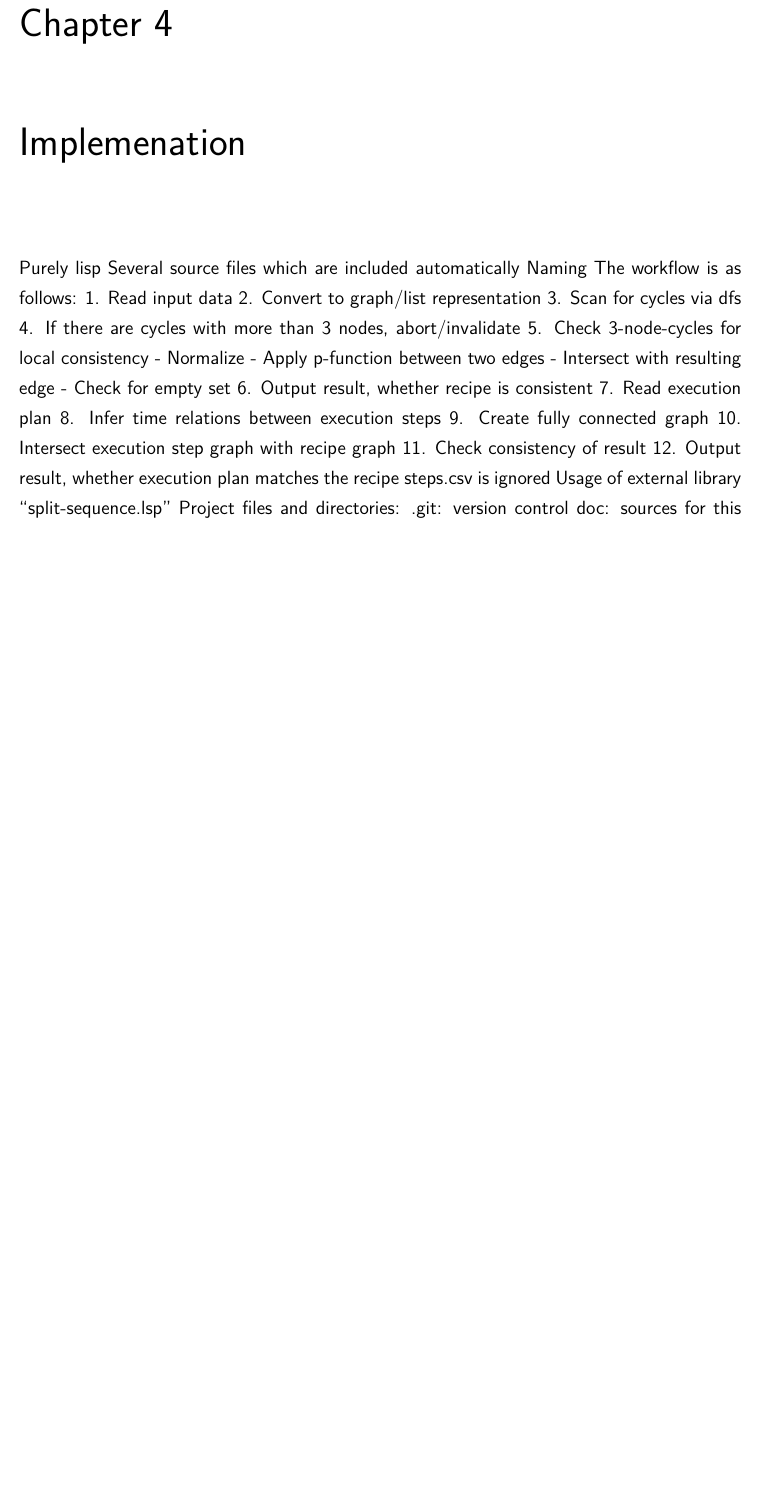
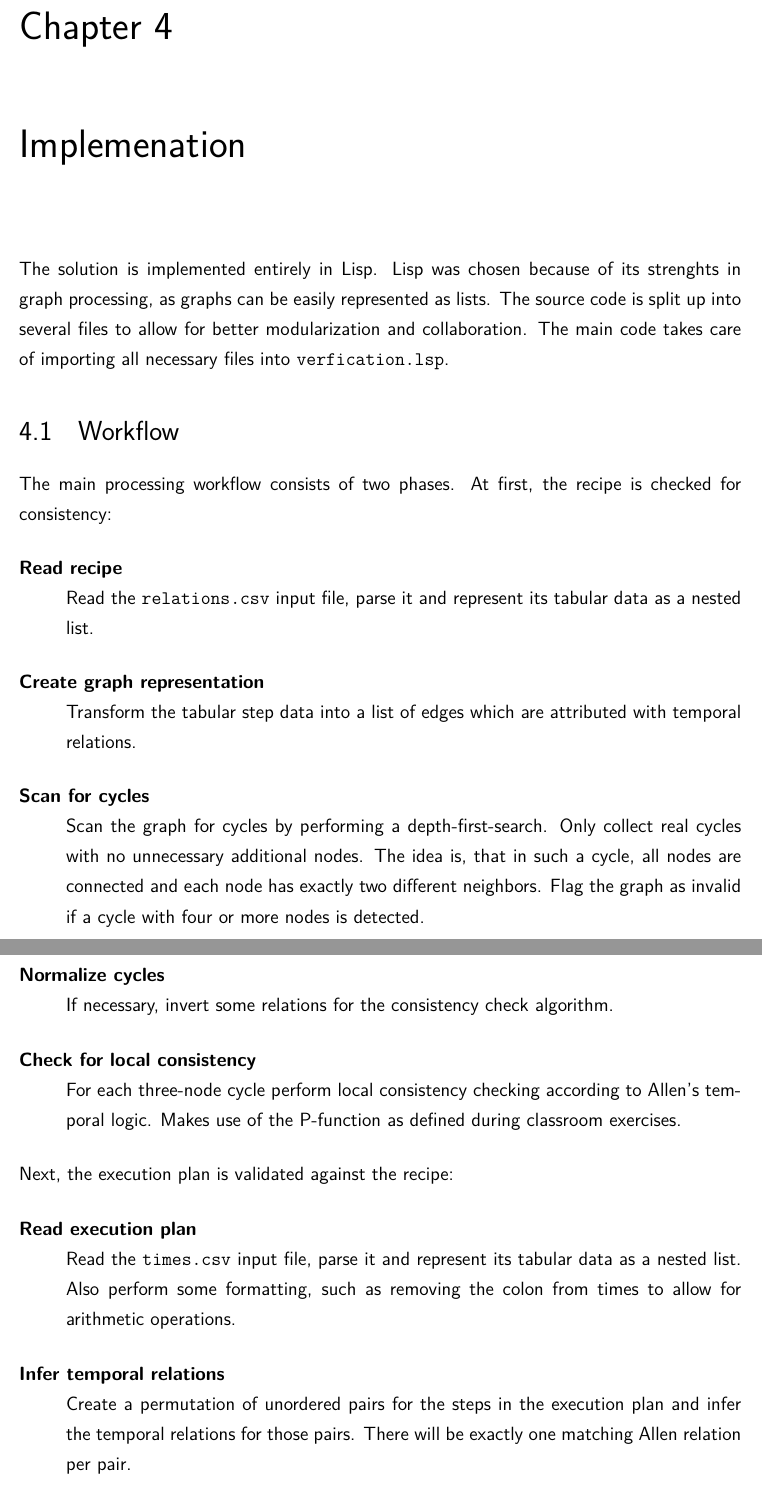
Before and after one commit to konne88/Allan, a LaTeX thesis (doc/document.tex, which reads doc/chapters/04_implementation.tex): part of page 8 of 9 before the commit and two parts of pages 8 and 9 of 11 after it, the two joined at a grey line, cut so that both start at the same text, the shorter picture padded with empty space. Compiled offline with pdfLaTeX.

Commit message:
Documented the implementattion.

```diff
--- a/doc/chapters/04_implementation.tex
+++ b/doc/chapters/04_implementation.tex
@@ -1,28 +1,49 @@
 \chapter{Implemenation}
 \label{sec:impl}
 
-    Purely lisp
-    Several source files which are included automatically
-    Naming
-    The workflow is as follows:
-        1. Read input data
-        2. Convert to graph/list representation
-        3. Scan for cycles via dfs
-        4. If there are cycles with more than 3 nodes, abort/invalidate
-        5. Check 3-node-cycles for local consistency
-            - Normalize
-            - Apply p-function between two edges
-            - Intersect with resulting edge
-            - Check for empty set
-        6. Output result, whether recipe is consistent
-        7. Read execution plan
-        8. Infer time relations between execution steps
-        9. Create fully connected graph
-        10. Intersect execution step graph with recipe graph
-        11. Check consistency of result
-        12. Output result, whether execution plan matches the recipe
-    steps.csv is ignored
-    Usage of external library ``split-sequence.lsp''
-    Project files and directories:
-        .git: version control
-        doc: sources for this documentation
+    The solution is implemented entirely in Lisp. Lisp was chosen because of its
+    strenghts in graph processing, as graphs can be easily represented as lists.
+    The source code is split up into several files to allow for better
+    modularization and collaboration. The main code takes care of importing all
+    necessary files into \texttt{verfication.lsp}.
+
+    \section{Workflow}
+
+        The main processing workflow consists of two phases. At first, the
+        recipe is checked for consistency:
+
+        \begin{description}
+            \item[Read recipe] \hfill \\
+                Read the \texttt{relations.csv} input file, parse it and
+                represent its tabular data as a nested list.
+            \item[Create graph representation] \hfill \\
+                Transform the tabular step data into a list of edges which are
+                attributed with temporal relations.
+            \item[Scan for cycles] \hfill \\
+                Scan the graph for cycles by performing a depth-first-search.
+                Only collect real cycles with no unnecessary additional nodes.
+                The idea is, that in such a cycle, all nodes are connected and
+                each node has exactly two different neighbors. Flag the graph as
+                invalid if a cycle with four or more nodes is detected.
+            \item[Normalize cycles] \hfill \\
+                If necessary, invert some relations for the consistency check
+                algorithm.
+            \item[Check for local consistency] \hfill \\
+                For each three-node cycle perform local consistency checking
+                according to Allen's temporal logic. Makes use of the P-function
+                as defined during classroom exercises.
+        \end{description}
+
+        Next, the execution plan is validated against the recipe:
+
+        \begin{description}
+            \item[Read execution plan] \hfill \\
+                Read the \texttt{times.csv} input file, parse it and represent
+                its tabular data as a nested list. Also perform some formatting,
+                such as removing the colon from times to allow for arithmetic
+                operations.
+            \item[Infer temporal relations] \hfill \\
+                Create a permutation of unordered pairs for the steps in the
+                execution plan and infer the temporal relations for those pairs.
+                There will be exactly one matching Allen relation per pair.
+            \item[Create graph representation] \hfill \\
@@ -35,0 +70 @@
+            \item[doc] \hfill \\
```
Also changed, not shown: doc/chapters/04_implementation.tex (41 more changed lines).
